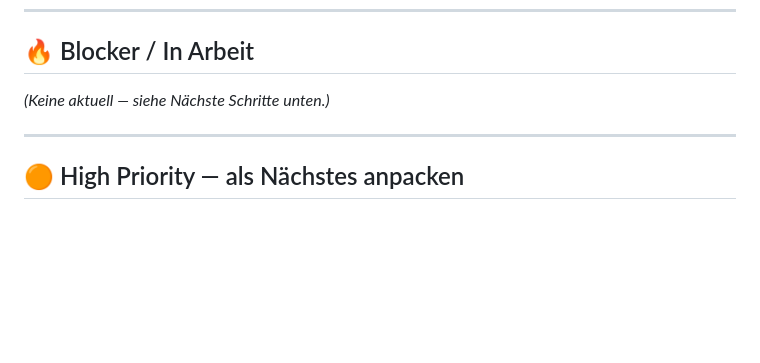
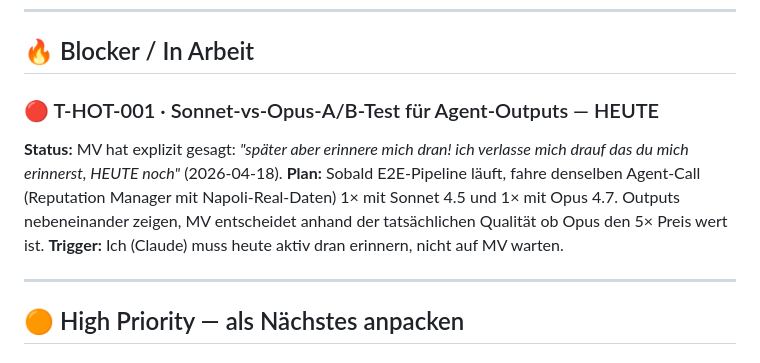
Before and after one commit to ALPYNE-GmbH/couvert.ai, a Markdown page: TASKS.md, the part around the change. Drawn GitHub-style; blank space fills up the shorter version.

Commit message:
TASKS: hot reminder for Sonnet/Opus A/B test today

```diff
--- a/TASKS.md
+++ b/TASKS.md
@@ -9,7 +9,10 @@ aufgeschoben wurde. Gilt als Single Source of Truth für Roadmap-Fragen.
 
 ## 🔥 Blocker / In Arbeit
 
-*(Keine aktuell — siehe Nächste Schritte unten.)*
+### 🔴 T-HOT-001 · Sonnet-vs-Opus-A/B-Test für Agent-Outputs — HEUTE
+**Status:** MV hat explizit gesagt: *"später aber erinnere mich dran! ich verlasse mich drauf das du mich erinnerst, HEUTE noch"* (2026-04-18).
+**Plan:** Sobald E2E-Pipeline läuft, fahre denselben Agent-Call (Reputation Manager mit Napoli-Real-Daten) 1× mit Sonnet 4.5 und 1× mit Opus 4.7. Outputs nebeneinander zeigen, MV entscheidet anhand der tatsächlichen Qualität ob Opus den 5× Preis wert ist.
+**Trigger:** Ich (Claude) muss heute aktiv dran erinnern, nicht auf MV warten.
 
 ---
 
```
